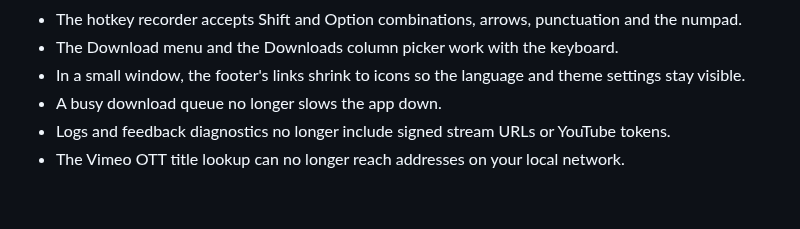
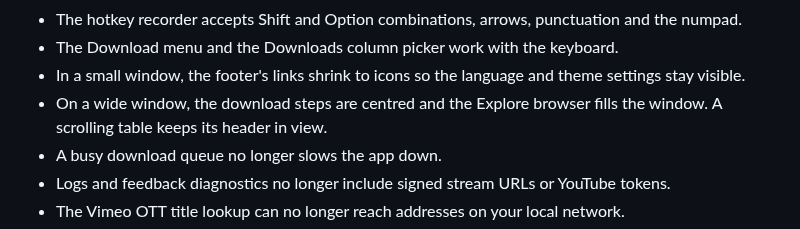
Before and after one commit to DragoonT/Arroxy, a Markdown page: CHANGELOG.md, the part around the change. Drawn GitHub-style; blank space fills up the shorter version.

Commit message:
docs(changelog): 0.7.1 wide-window layout fixes

```diff
--- a/CHANGELOG.md
+++ b/CHANGELOG.md
@@ -56,6 +56,7 @@ When cutting a release, add a new section at the top in the same shape as the mo
 - The hotkey recorder accepts Shift and Option combinations, arrows, punctuation and the numpad.
 - The Download menu and the Downloads column picker work with the keyboard.
 - In a small window, the footer's links shrink to icons so the language and theme settings stay visible.
+- On a wide window, the download steps are centred and the Explore browser fills the window. A scrolling table keeps its header in view.
 - A busy download queue no longer slows the app down.
 - Logs and feedback diagnostics no longer include signed stream URLs or YouTube tokens.
 - The Vimeo OTT title lookup can no longer reach addresses on your local network.
```
